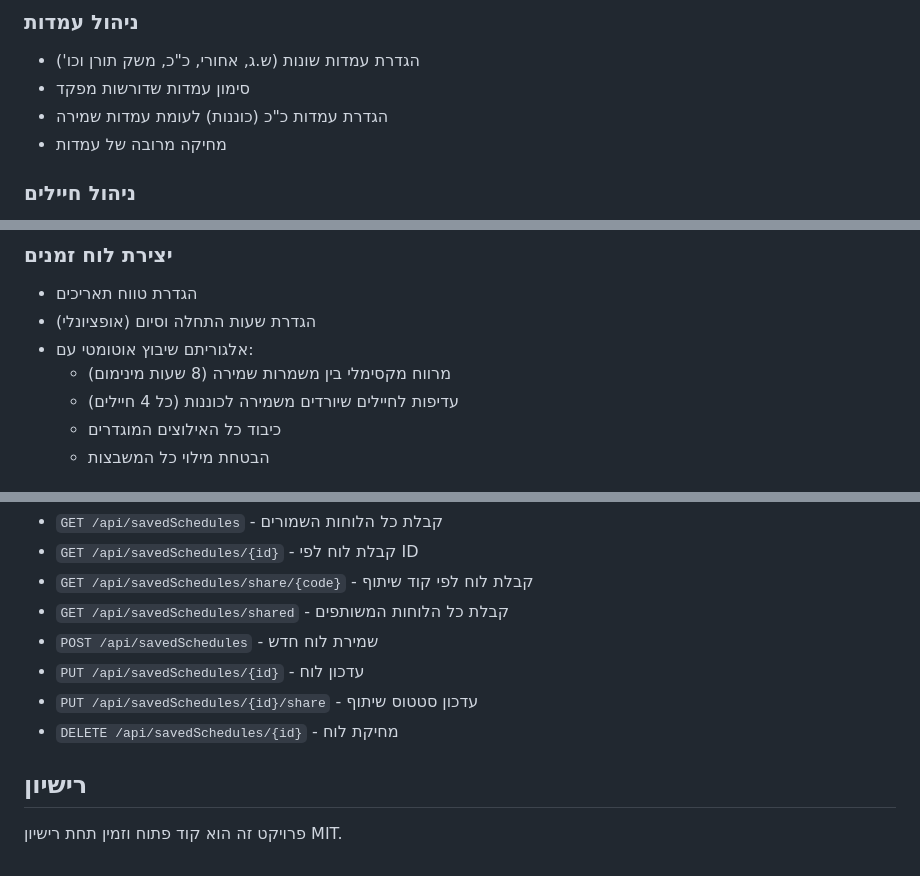
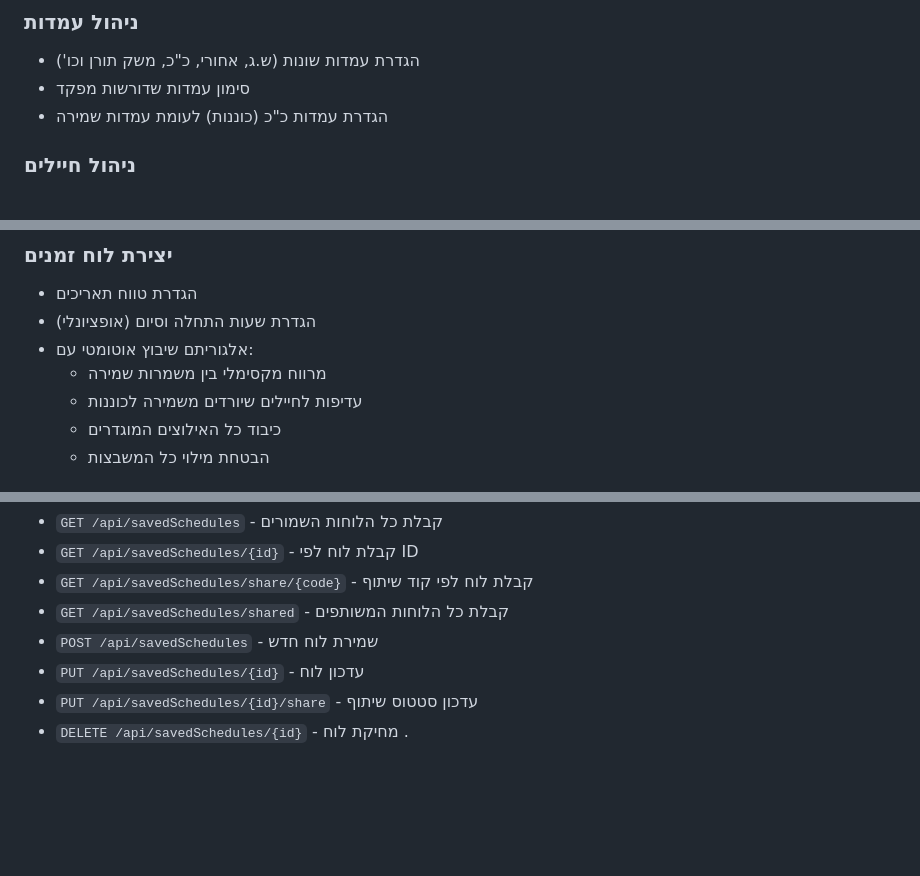
Before and after one commit to noyzion/teken, a Markdown page: README.md, 3 parts joined by grey strips. Rendered like a GitHub page; blank space fills up the shorter version.

```diff
--- a/README.md
+++ b/README.md
@@ -57,7 +57,6 @@ http://localhost:5000
 - הגדרת עמדות שונות (ש.ג, אחורי, כ"כ, משק תורן וכו')
 - סימון עמדות שדורשות מפקד
 - הגדרת עמדות כ"כ (כוננות) לעומת עמדות שמירה
-- מחיקה מרובה של עמדות
 
 ### ניהול חיילים
 - הוספת חיילים (תמיכה בהדבקת רשימה מרובה)
@@ -71,8 +70,8 @@ http://localhost:5000
 - הגדרת טווח תאריכים
 - הגדרת שעות התחלה וסיום (אופציונלי)
 - אלגוריתם שיבוץ אוטומטי עם:
-  - מרווח מקסימלי בין משמרות שמירה (8 שעות מינימום)
-  - עדיפות לחיילים שיורדים משמירה לכוננות (כל 4 חיילים)
+  - מרווח מקסימלי בין משמרות שמירה
+  - עדיפות לחיילים שיורדים משמירה לכוננות
   - כיבוד כל האילוצים המוגדרים
   - הבטחת מילוי כל המשבצות
 
@@ -146,7 +145,4 @@ http://localhost:5000
 - `PUT /api/savedSchedules/{id}` - עדכון לוח
 - `PUT /api/savedSchedules/{id}/share` - עדכון סטטוס שיתוף
 - `DELETE /api/savedSchedules/{id}` - מחיקת לוח
-
-## רישיון
-
-פרויקט זה הוא קוד פתוח וזמין תחת רישיון MIT.
+.
```
